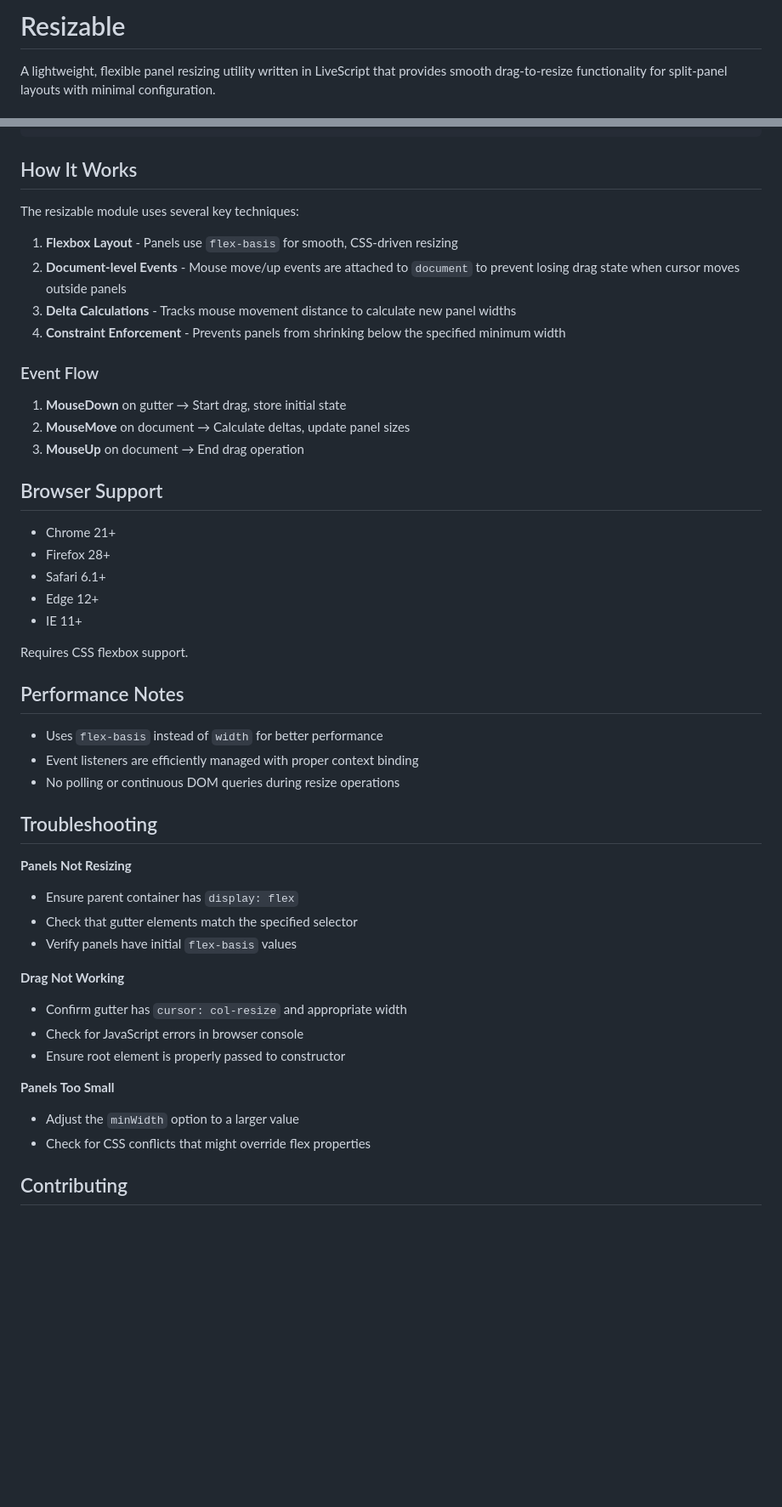
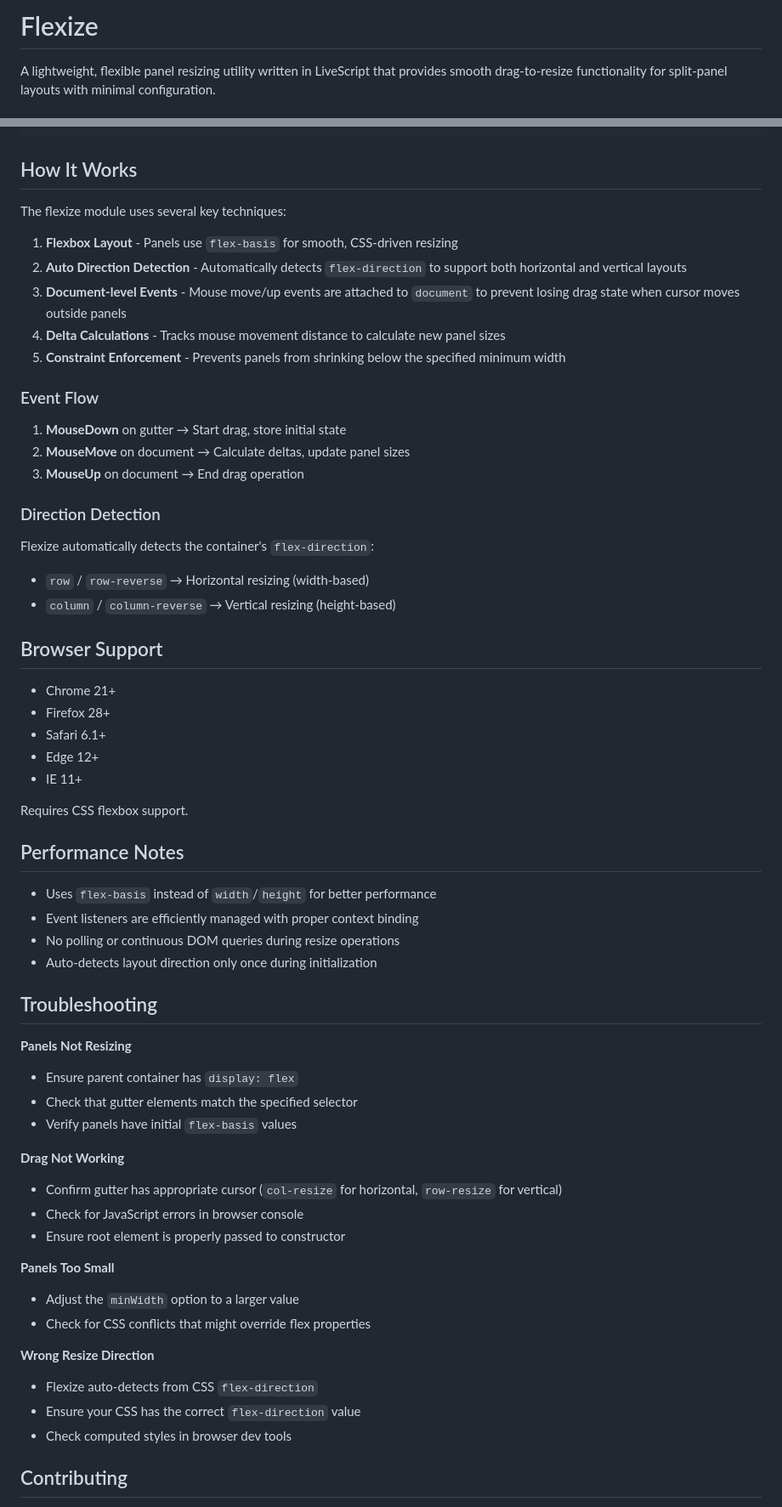
Before and after one commit to plotdb/flexize, a Markdown page: README.md, 2 parts joined by grey strips. Shown at 85% size. Rendered like a GitHub page; blank space fills up the shorter version.

```diff
--- a/README.md
+++ b/README.md
@@ -1,4 +1,4 @@
-# Resizable
+# Flexize
 
 A lightweight, flexible panel resizing utility written in LiveScript that provides smooth drag-to-resize functionality for split-panel layouts with minimal configuration.
 
@@ -187,18 +217,25 @@ Add dynamic content:
 
 ## How It Works
 
-The resizable module uses several key techniques:
+The flexize module uses several key techniques:
 
 1. **Flexbox Layout** - Panels use `flex-basis` for smooth, CSS-driven resizing
-2. **Document-level Events** - Mouse move/up events are attached to `document` to prevent losing drag state when cursor moves outside panels
-3. **Delta Calculations** - Tracks mouse movement distance to calculate new panel widths
-4. **Constraint Enforcement** - Prevents panels from shrinking below the specified minimum width
+2. **Auto Direction Detection** - Automatically detects `flex-direction` to support both horizontal and vertical layouts
+3. **Document-level Events** - Mouse move/up events are attached to `document` to prevent losing drag state when cursor moves outside panels
+4. **Delta Calculations** - Tracks mouse movement distance to calculate new panel sizes
+5. **Constraint Enforcement** - Prevents panels from shrinking below the specified minimum width
 
 ### Event Flow
 
 1. **MouseDown** on gutter → Start drag, store initial state
 2. **MouseMove** on document → Calculate deltas, update panel sizes
 3. **MouseUp** on document → End drag operation
+
+### Direction Detection
+
+Flexize automatically detects the container's `flex-direction`:
+- `row` / `row-reverse` → Horizontal resizing (width-based)
+- `column` / `column-reverse` → Vertical resizing (height-based)
 
 
 ## Browser Support
@@ -214,9 +251,10 @@ Requires CSS flexbox support.
 
 ## Performance Notes
 
-- Uses `flex-basis` instead of `width` for better performance
+- Uses `flex-basis` instead of `width`/`height` for better performance
 - Event listeners are efficiently managed with proper context binding
 - No polling or continuous DOM queries during resize operations
+- Auto-detects layout direction only once during initialization
 
 
 ## Troubleshooting
@@ -227,13 +265,18 @@ Requires CSS flexbox support.
 - Verify panels have initial `flex-basis` values
 
 **Drag Not Working**
-- Confirm gutter has `cursor: col-resize` and appropriate width
+- Confirm gutter has appropriate cursor (`col-resize` for horizontal, `row-resize` for vertical)
 - Check for JavaScript errors in browser console
 - Ensure root element is properly passed to constructor
 
 **Panels Too Small**
 - Adjust the `minWidth` option to a larger value
 - Check for CSS conflicts that might override flex properties
+
+**Wrong Resize Direction**
+- Flexize auto-detects from CSS `flex-direction`
+- Ensure your CSS has the correct `flex-direction` value
+- Check computed styles in browser dev tools
 
 
 ## Contributing
```
Also changed, not shown: other parts of README.md (+47 -17 lines).
